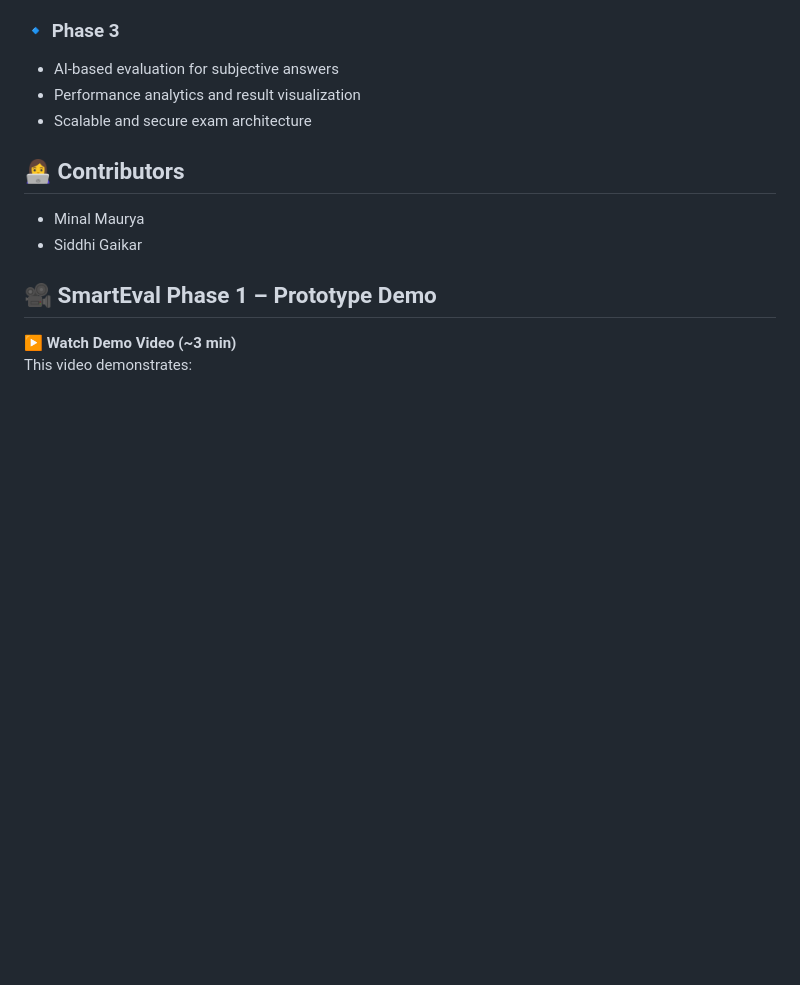
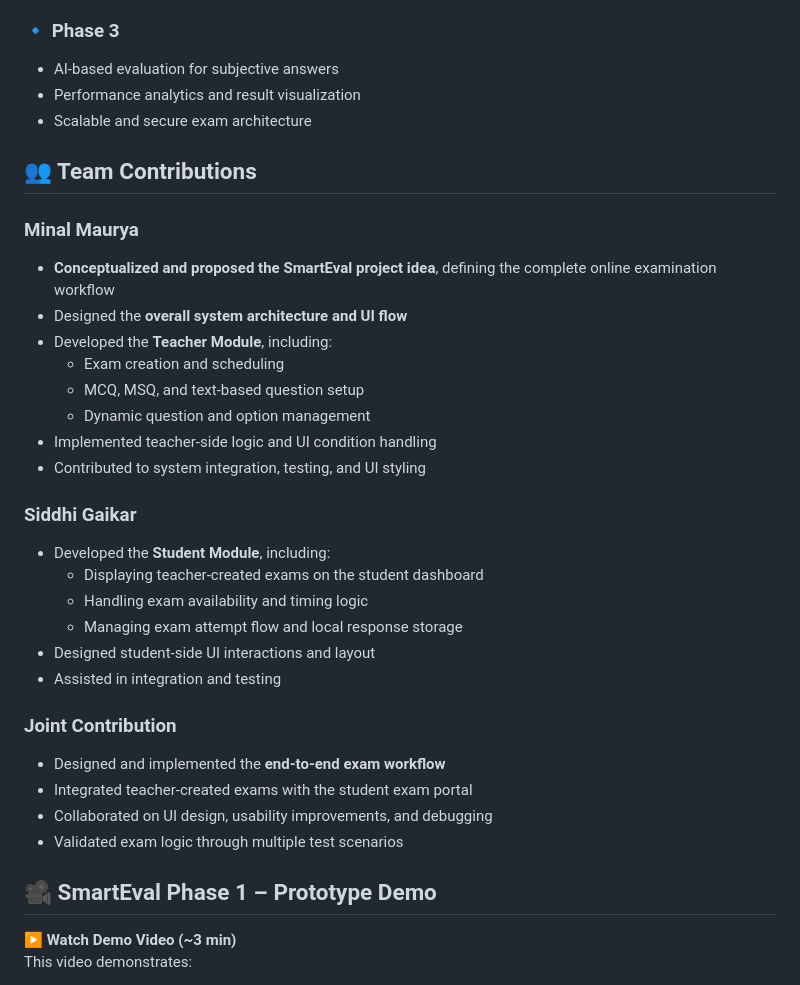
Before and after one commit to MinalMaurya/SmartEval, a Markdown page: README.md, the part around the change. Drawn GitHub-style; blank space fills up the shorter version.

Commit message:
Update contributors section with detailed contributions
Expanded team contributions section with detailed roles and responsibilities for Minal Maurya and Siddhi Gaikar, highlighting their contributions to the SmartEval project.

```diff
--- a/README.md
+++ b/README.md
@@ -105,9 +105,32 @@ This version functions as a learning-focused prototype
   - Performance analytics and result visualization
   - Scalable and secure exam architecture
 
-## 👩‍💻 Contributors
-- Minal Maurya
-- Siddhi Gaikar
+## 👥 Team Contributions
+
+### **Minal Maurya**
+- **Conceptualized and proposed the SmartEval project idea**, defining the complete online examination workflow
+- Designed the **overall system architecture and UI flow**
+- Developed the **Teacher Module**, including:
+  - Exam creation and scheduling
+  - MCQ, MSQ, and text-based question setup
+  - Dynamic question and option management
+- Implemented teacher-side logic and UI condition handling
+- Contributed to system integration, testing, and UI styling
+
+### **Siddhi Gaikar**
+- Developed the **Student Module**, including:
+  - Displaying teacher-created exams on the student dashboard
+  - Handling exam availability and timing logic
+  - Managing exam attempt flow and local response storage
+- Designed student-side UI interactions and layout
+- Assisted in integration and testing
+
+### **Joint Contribution**
+- Designed and implemented the **end-to-end exam workflow**
+- Integrated teacher-created exams with the student exam portal
+- Collaborated on UI design, usability improvements, and debugging
+- Validated exam logic through multiple test scenarios
+
 
 ## 🎥 SmartEval Phase 1 – Prototype Demo
 
```
